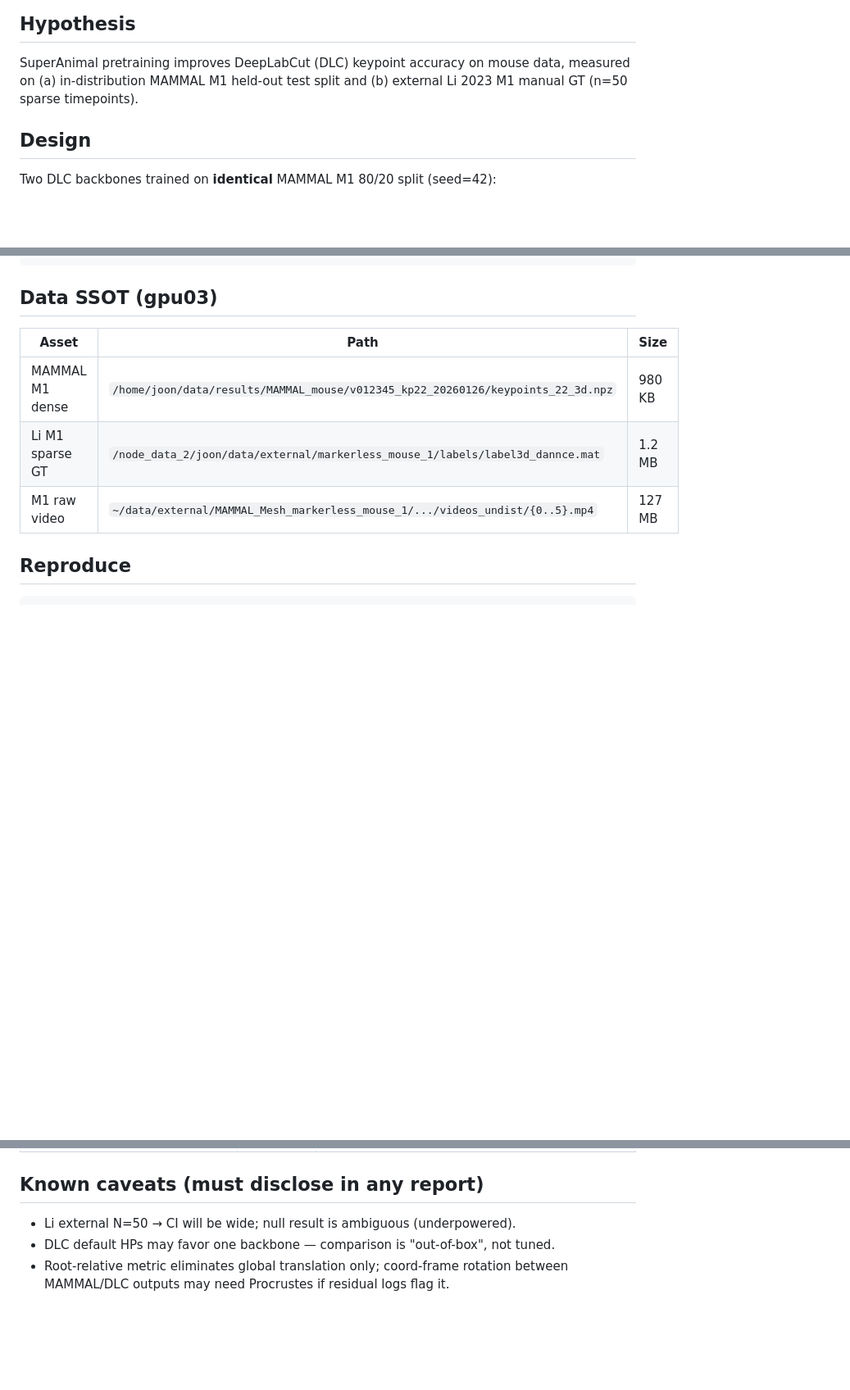
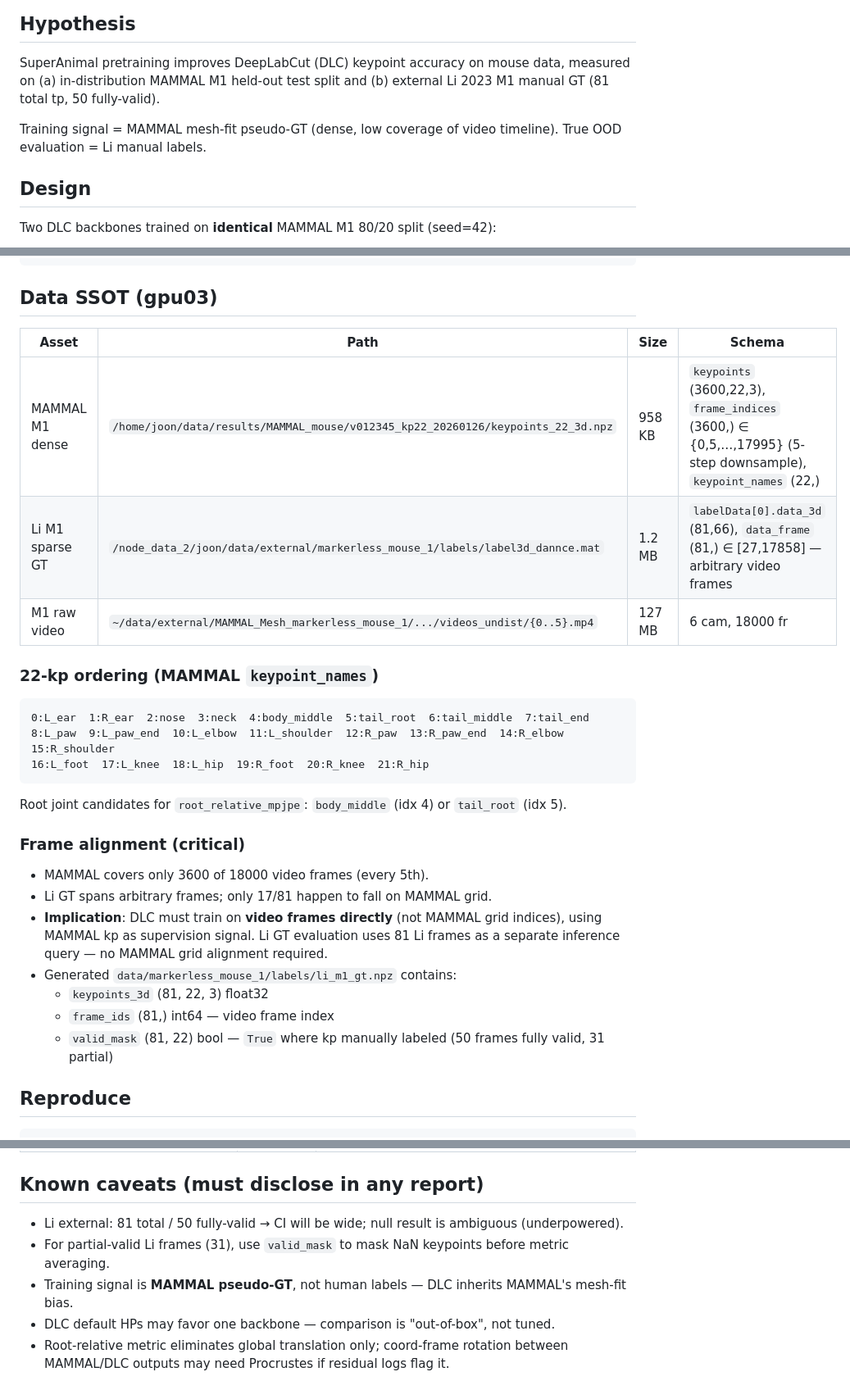
Before and after one commit to kafkapple/behavior-lab, a Markdown page: docs/kp_benchmark_v0.1.md, 3 parts joined by grey strips. Shown at 82% size. Rendered like a GitHub page; blank space fills up the shorter version.

Commit message:
docs(kp_benchmark): correct Li GT count + add MAMMAL alignment notes
Data inspection findings after first fetch from gpu03:

- Li GT actually 81 timepoints total; 50 fully-valid (no NaN), 31 partial
  (handoff "50 valid timepoints" referred to fully-valid count).
- MAMMAL is 5-step downsample of 18000-fr video: frame_indices ∈ {0,5,...,17995}.
- Direct MAMMAL-Li frame intersection only 17/81 — DLC must operate on
  video frames directly, with MAMMAL serving as pseudo-GT training signal,
  not as a sample grid.
- 22-kp ordering documented from MAMMAL `keypoint_names` field.
- Generated li_m1_gt.npz schema: keypoints_3d (81,22,3), frame_ids (81,),
  valid_mask (81,22) bool.

Data artifacts (splits/csv + gt npz, ~60 KB) remain gitignored under /data/.
They regenerate deterministically from raw inputs via
`python scripts/prepare_kp_splits.py` (seed=42).

Co-Authored-By: Claude Opus 4.7 (1M context) <noreply@anthropic.com>

````diff
--- a/docs/kp_benchmark_v0.1.md
+++ b/docs/kp_benchmark_v0.1.md
@@ -7,7 +7,10 @@
 
 SuperAnimal pretraining improves DeepLabCut (DLC) keypoint accuracy on mouse data,
 measured on (a) in-distribution MAMMAL M1 held-out test split and
-(b) external Li 2023 M1 manual GT (n=50 sparse timepoints).
+(b) external Li 2023 M1 manual GT (81 total tp, 50 fully-valid).
+
+Training signal = MAMMAL mesh-fit pseudo-GT (dense, low coverage of video timeline).
+True OOD evaluation = Li manual labels.
 
 ## Design
 
@@ -55,11 +58,33 @@ docs/
 
 ## Data SSOT (gpu03)
 
-| Asset              | Path                                                                     | Size  |
-|--------------------|--------------------------------------------------------------------------|-------|
-| MAMMAL M1 dense    | `/home/joon/data/results/MAMMAL_mouse/v012345_kp22_20260126/keypoints_22_3d.npz` | 980 KB |
-| Li M1 sparse GT    | `/node_data_2/joon/data/external/markerless_mouse_1/labels/label3d_dannce.mat` | 1.2 MB |
-| M1 raw video       | `~/data/external/MAMMAL_Mesh_markerless_mouse_1/.../videos_undist/{0..5}.mp4`   | 127 MB |
+| Asset              | Path                                                                     | Size  | Schema |
+|--------------------|--------------------------------------------------------------------------|-------|--------|
+| MAMMAL M1 dense    | `/home/joon/data/results/MAMMAL_mouse/v012345_kp22_20260126/keypoints_22_3d.npz` | 958 KB | `keypoints` (3600,22,3), `frame_indices` (3600,) ∈ {0,5,…,17995} (5-step downsample), `keypoint_names` (22,) |
+| Li M1 sparse GT    | `/node_data_2/joon/data/external/markerless_mouse_1/labels/label3d_dannce.mat` | 1.2 MB | `labelData[0].data_3d` (81,66), `data_frame` (81,) ∈ [27,17858] — arbitrary video frames |
+| M1 raw video       | `~/data/external/MAMMAL_Mesh_markerless_mouse_1/.../videos_undist/{0..5}.mp4`   | 127 MB | 6 cam, 18000 fr |
+
+### 22-kp ordering (MAMMAL `keypoint_names`)
+
+```
+0:L_ear  1:R_ear  2:nose  3:neck  4:body_middle  5:tail_root  6:tail_middle  7:tail_end
+8:L_paw  9:L_paw_end  10:L_elbow  11:L_shoulder  12:R_paw  13:R_paw_end  14:R_elbow  15:R_shoulder
+16:L_foot  17:L_knee  18:L_hip  19:R_foot  20:R_knee  21:R_hip
+```
+
+Root joint candidates for `root_relative_mpjpe`: `body_middle` (idx 4) or `tail_root` (idx 5).
+
+### Frame alignment (critical)
+
+- MAMMAL covers only 3600 of 18000 video frames (every 5th).
+- Li GT spans arbitrary frames; only 17/81 happen to fall on MAMMAL grid.
+- **Implication**: DLC must train on **video frames directly** (not MAMMAL grid indices),
+  using MAMMAL kp as supervision signal. Li GT evaluation uses 81 Li frames as a
+  separate inference query — no MAMMAL grid alignment required.
+- Generated `data/markerless_mouse_1/labels/li_m1_gt.npz` contains:
+  - `keypoints_3d` (81, 22, 3) float32
+  - `frame_ids` (81,) int64 — video frame index
+  - `valid_mask` (81, 22) bool — `True` where kp manually labeled (50 frames fully valid, 31 partial)
 
 ## Reproduce
 
@@ -100,7 +125,9 @@ python scripts/benchmark_kp_dlc.py \
 
 ## Known caveats (must disclose in any report)
 
-- Li external N=50 → CI will be wide; null result is ambiguous (underpowered).
+- Li external: 81 total / 50 fully-valid → CI will be wide; null result is ambiguous (underpowered).
+- For partial-valid Li frames (31), use `valid_mask` to mask NaN keypoints before metric averaging.
+- Training signal is **MAMMAL pseudo-GT**, not human labels — DLC inherits MAMMAL's mesh-fit bias.
 - DLC default HPs may favor one backbone — comparison is "out-of-box", not tuned.
 - Root-relative metric eliminates global translation only; coord-frame rotation
   between MAMMAL/DLC outputs may need Procrustes if residual logs flag it.
````
